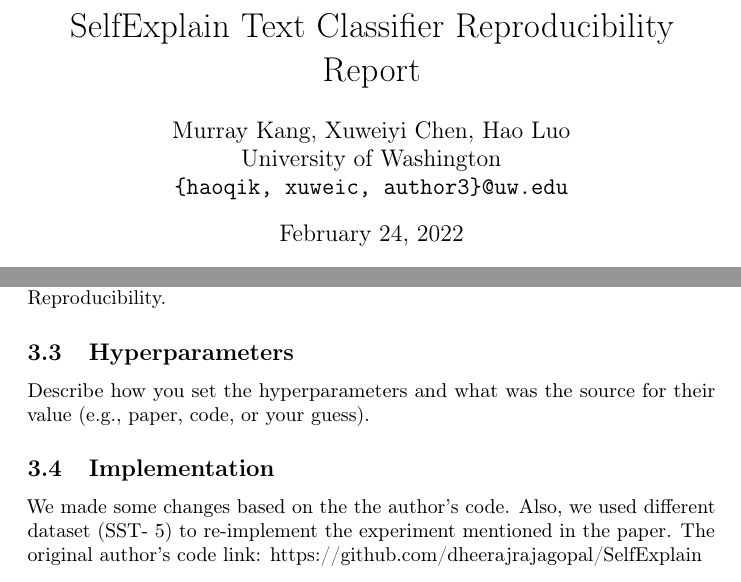
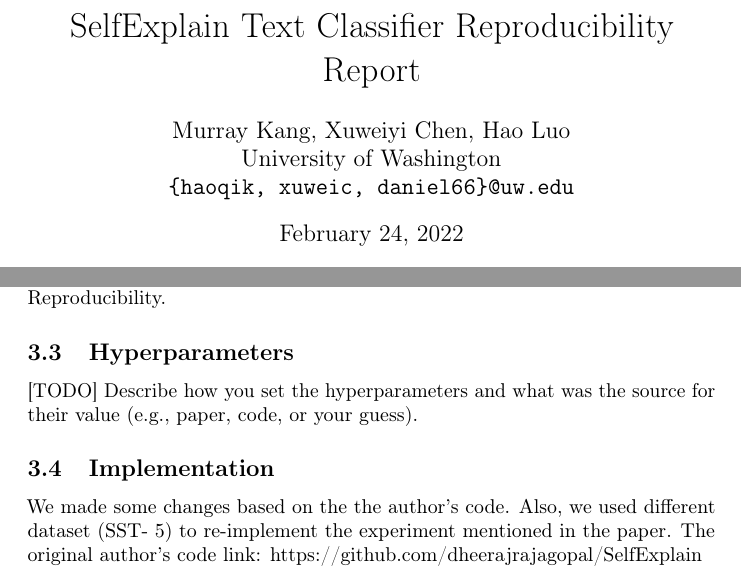
Before and after one commit to mk322/SelfExplain_report, a LaTeX document (project-517.tex): two parts of pages 1 and 5 of 7, joined at a grey line, cut so that both start at the same text. Compiled offline with pdfLaTeX; a LaTeX package or settings file that is missing is left out.

Commit message:
Update project-517.tex

```diff
--- a/project-517.tex
+++ b/project-517.tex
@@ -39,7 +39,7 @@
 \author{%
   Murray Kang,  Xuweiyi Chen,  Hao Luo \\ % write a list of authors
   University of Washington \\
- \texttt{\{haoqik, xuweic, author3\}@uw.edu} \\ % write your email
+ \texttt{\{haoqik, xuweic, daniel66\}@uw.edu} \\ % write your email
 }
 
 \begin{document}
@@ -165,7 +165,8 @@ benchmark and perform experiments for each of three claims we discussed in the s
 Scope of Reproducibility.
 
 \subsection{Hyperparameters}
-Describe how you set the hyperparameters and what was the source for their value (e.g., paper, code, or your guess).
+
+[TODO] Describe how you set the hyperparameters and what was the source for their value (e.g., paper, code, or your guess).
 
 \subsection{Implementation}
 
```
